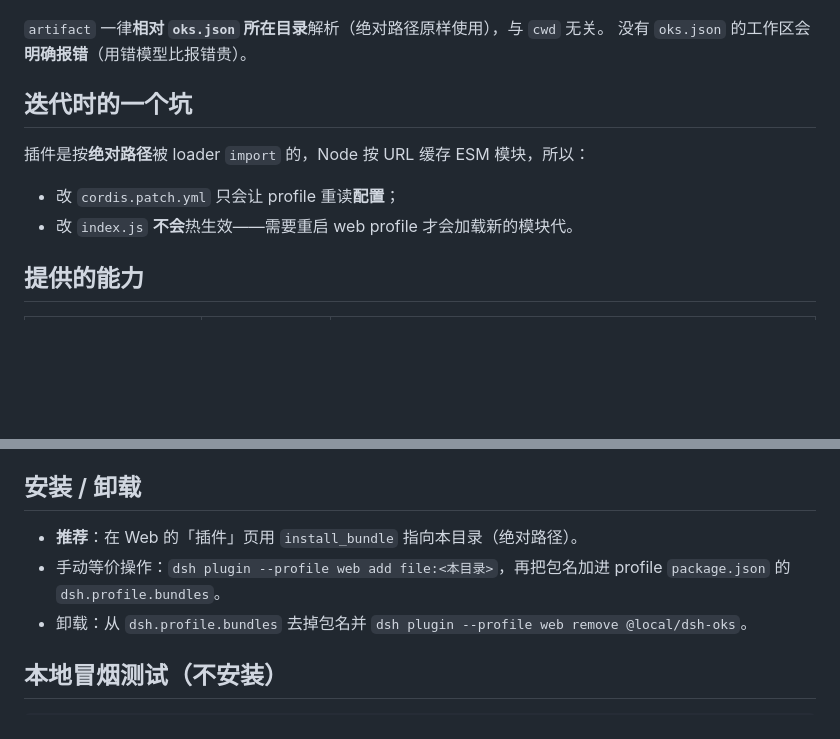
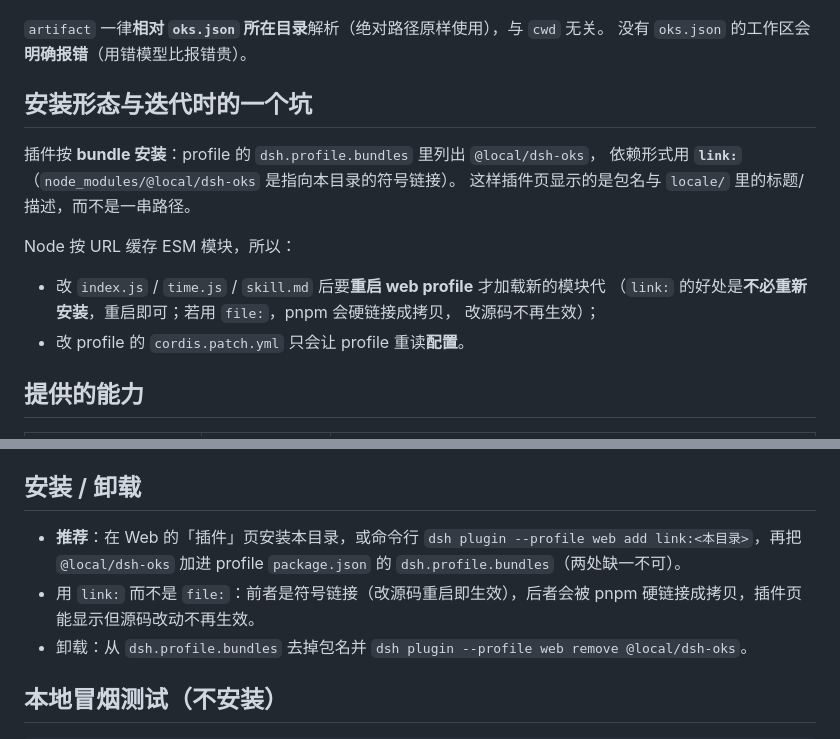
Before and after one commit to hh9527/dsh-oks, a Markdown page: README.md, 2 parts joined by grey strips. Drawn GitHub-style; blank space fills up the shorter version.

Commit message:
docs: README 的安装形态与迭代说明跟上 bundle + link: 装法
- 「迭代时的一个坑」原本写着"按绝对路径被 import"、只提"改 index.js 不热生效"；
  现在补上安装形态（bundles 里的 @local/dsh-oks + link: 符号链接）、
  以及 link: 与 file: 的区别（后者会被 pnpm 硬链接成拷贝，改源码不再生效）
- 「安装 / 卸载」推荐 link: 而非 file:，并说明 bundles 与依赖两处缺一不可

```diff
--- a/README.md
+++ b/README.md
@@ -20,12 +20,18 @@
 `artifact` 一律**相对 `oks.json` 所在目录**解析（绝对路径原样使用），与 `cwd` 无关。
 没有 `oks.json` 的工作区会**明确报错**（用错模型比报错贵）。
 
-## 迭代时的一个坑
+## 安装形态与迭代时的一个坑
 
-插件是按**绝对路径**被 loader `import` 的，Node 按 URL 缓存 ESM 模块，所以：
+插件按 **bundle 安装**：profile 的 `dsh.profile.bundles` 里列出 `@local/dsh-oks`，
+依赖形式用 **`link:`**（`node_modules/@local/dsh-oks` 是指向本目录的符号链接）。
+这样插件页显示的是包名与 `locale/` 里的标题/描述，而不是一串路径。
 
-- 改 `cordis.patch.yml` 只会让 profile 重读**配置**；
-- 改 `index.js` **不会**热生效——需要重启 web profile 才会加载新的模块代。
+Node 按 URL 缓存 ESM 模块，所以：
+
+- 改 `index.js` / `time.js` / `skill.md` 后要**重启 web profile** 才加载新的模块代
+  （`link:` 的好处是**不必重新安装**，重启即可；若用 `file:`，pnpm 会硬链接成拷贝，
+  改源码不再生效）；
+- 改 profile 的 `cordis.patch.yml` 只会让 profile 重读**配置**。
 
 ## 提供的能力
 
@@ -122,9 +128,11 @@ bin/telora -C <模型目录> build <模型名> --snapshot \
 
 ## 安装 / 卸载
 
-- **推荐**：在 Web 的「插件」页用 `install_bundle` 指向本目录（绝对路径）。
-- 手动等价操作：`dsh plugin --profile web add file:<本目录>`，再把包名加进
-  profile `package.json` 的 `dsh.profile.bundles`。
+- **推荐**：在 Web 的「插件」页安装本目录，或命令行
+  `dsh plugin --profile web add link:<本目录>`，再把 `@local/dsh-oks` 加进
+  profile `package.json` 的 `dsh.profile.bundles`（两处缺一不可）。
+- 用 `link:` 而不是 `file:`：前者是符号链接（改源码重启即生效），后者会被 pnpm
+  硬链接成拷贝，插件页能显示但源码改动不再生效。
 - 卸载：从 `dsh.profile.bundles` 去掉包名并 `dsh plugin --profile web remove @local/dsh-oks`。
 
 ## 本地冒烟测试（不安装）
```
